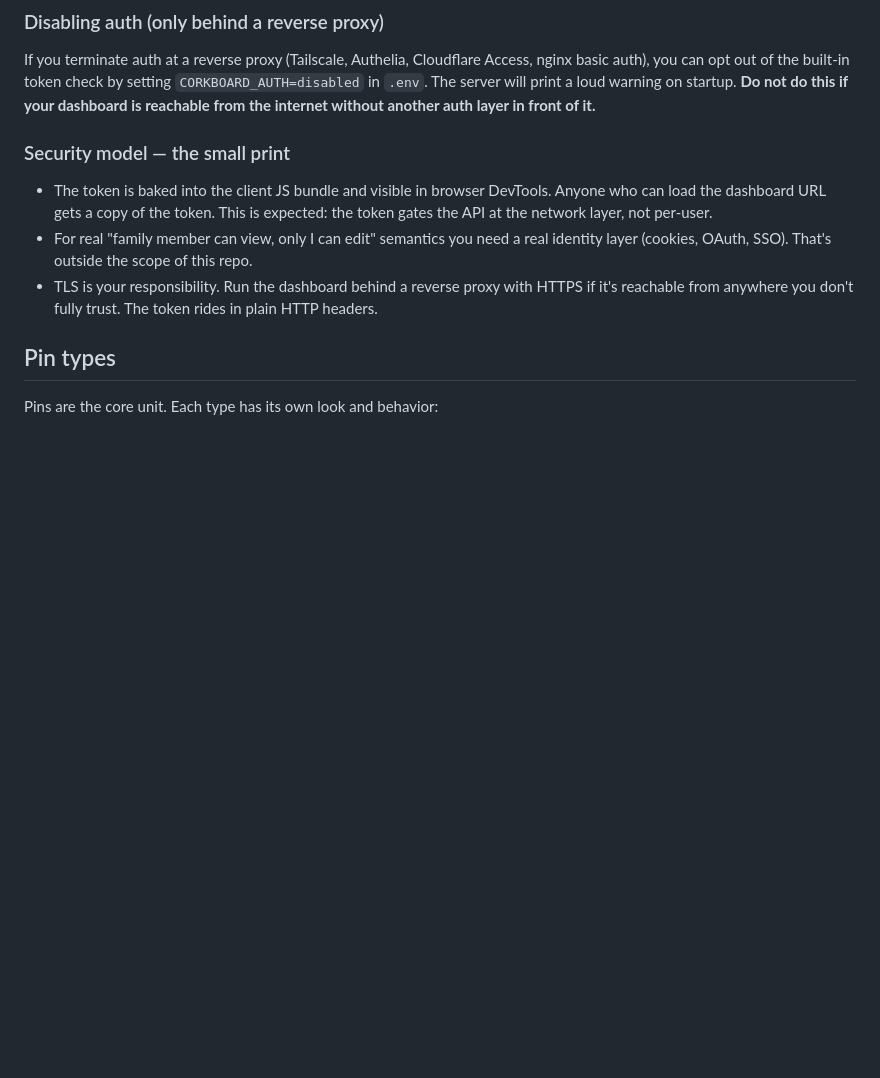
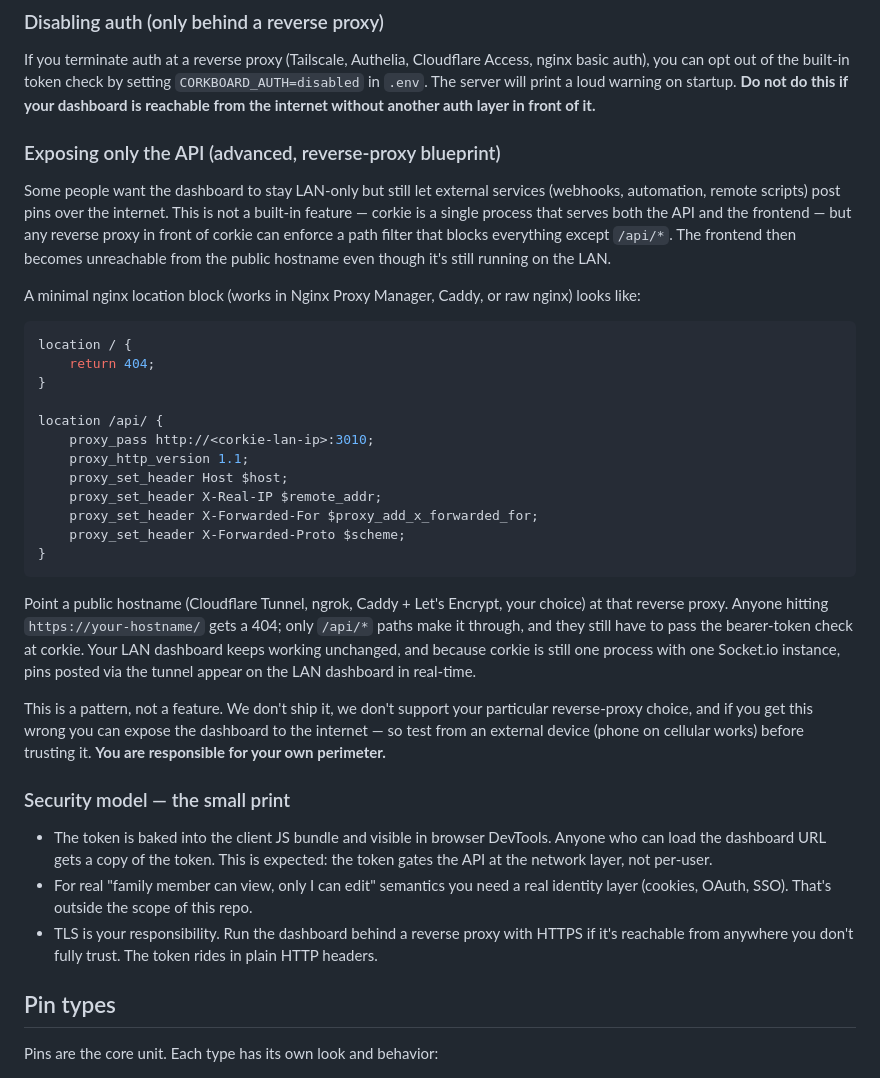
Before and after one commit to Grooves-n-Grain/carls-corkie, a Markdown page: README.md, the part around the change. Rendered like a GitHub page; blank space fills up the shorter version.

Commit message:
docs: add reverse-proxy blueprint for exposing only the API
Some users want to let external services post pins over the internet
while keeping the dashboard LAN-only. This is not a built-in feature,
but any reverse proxy in front of corkie can enforce a path filter
that blocks everything except /api/*.

Adds a short README section documenting the nginx location pattern
(works in Nginx Proxy Manager, Caddy, or raw nginx), explains that
the LAN dashboard keeps working unchanged (single process, single
Socket.io instance, so real-time broadcast still reaches LAN clients
when pins arrive via the tunnel), and is explicit that this is a
pattern rather than a supported feature — users own their own
perimeter and should test from an external device before trusting it.

Co-Authored-By: Claude Opus 4.6 (1M context) <noreply@anthropic.com>

````diff
--- a/README.md
+++ b/README.md
@@ -129,6 +129,45 @@ nginx basic auth), you can opt out of the built-in token check by setting
 `CORKBOARD_AUTH=disabled` in `.env`. The server will print a loud warning on
 startup. **Do not do this if your dashboard is reachable from the internet
 without another auth layer in front of it.**
+
+### Exposing only the API (advanced, reverse-proxy blueprint)
+
+Some people want the dashboard to stay LAN-only but still let external services
+(webhooks, automation, remote scripts) post pins over the internet. This is not
+a built-in feature — corkie is a single process that serves both the API and
+the frontend — but any reverse proxy in front of corkie can enforce a path
+filter that blocks everything except `/api/*`. The frontend then becomes
+unreachable from the public hostname even though it's still running on the LAN.
+
+A minimal nginx location block (works in Nginx Proxy Manager, Caddy, or raw
+nginx) looks like:
+
+```nginx
+location / {
+    return 404;
+}
+
+location /api/ {
+    proxy_pass http://<corkie-lan-ip>:3010;
+    proxy_http_version 1.1;
+    proxy_set_header Host $host;
+    proxy_set_header X-Real-IP $remote_addr;
+    proxy_set_header X-Forwarded-For $proxy_add_x_forwarded_for;
+    proxy_set_header X-Forwarded-Proto $scheme;
+}
+```
+
+Point a public hostname (Cloudflare Tunnel, ngrok, Caddy + Let's Encrypt, your
+choice) at that reverse proxy. Anyone hitting `https://your-hostname/` gets a
+404; only `/api/*` paths make it through, and they still have to pass the
+bearer-token check at corkie. Your LAN dashboard keeps working unchanged, and
+because corkie is still one process with one Socket.io instance, pins posted
+via the tunnel appear on the LAN dashboard in real-time.
+
+This is a pattern, not a feature. We don't ship it, we don't support your
+particular reverse-proxy choice, and if you get this wrong you can expose the
+dashboard to the internet — so test from an external device (phone on cellular
+works) before trusting it. **You are responsible for your own perimeter.**
 
 ### Security model — the small print
 
````
